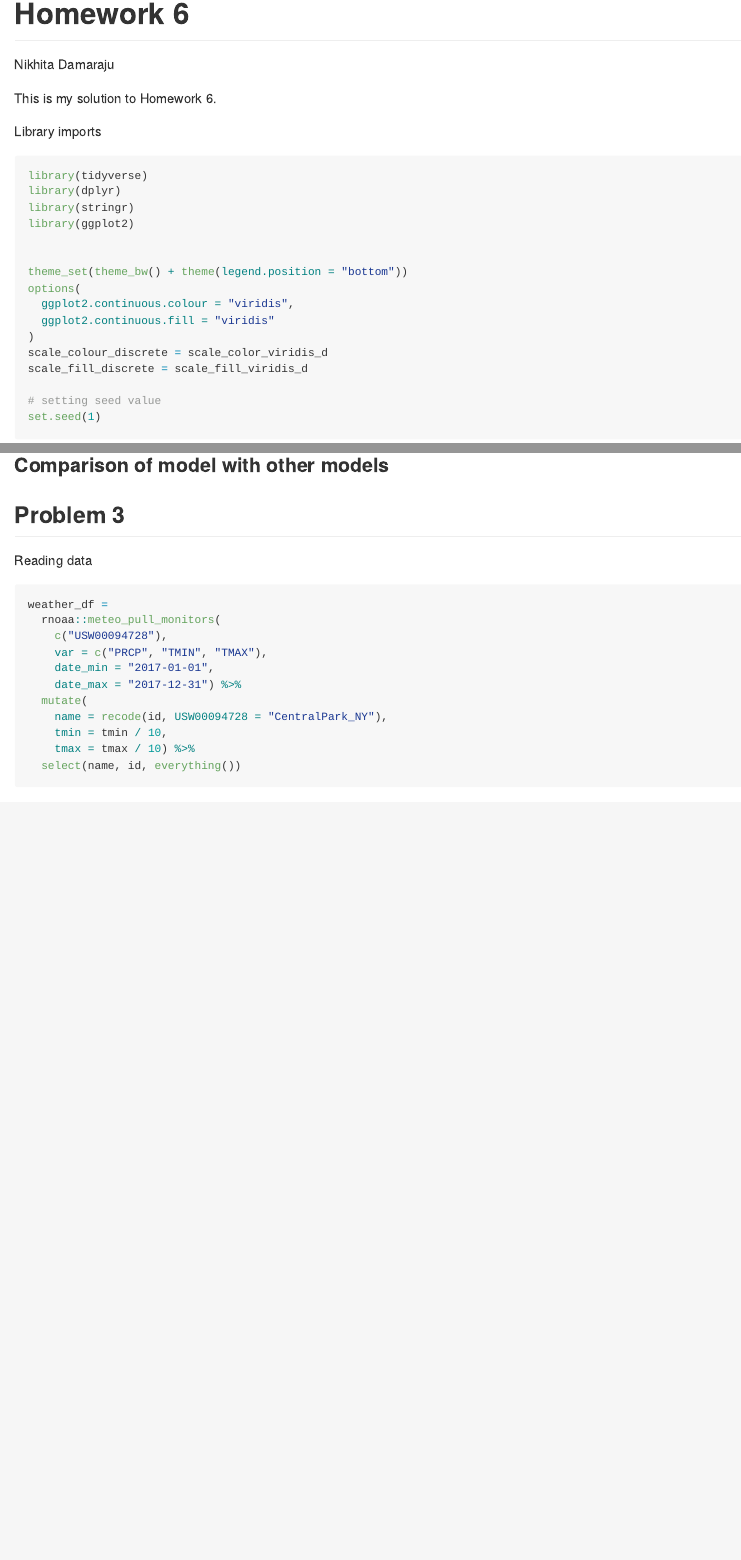
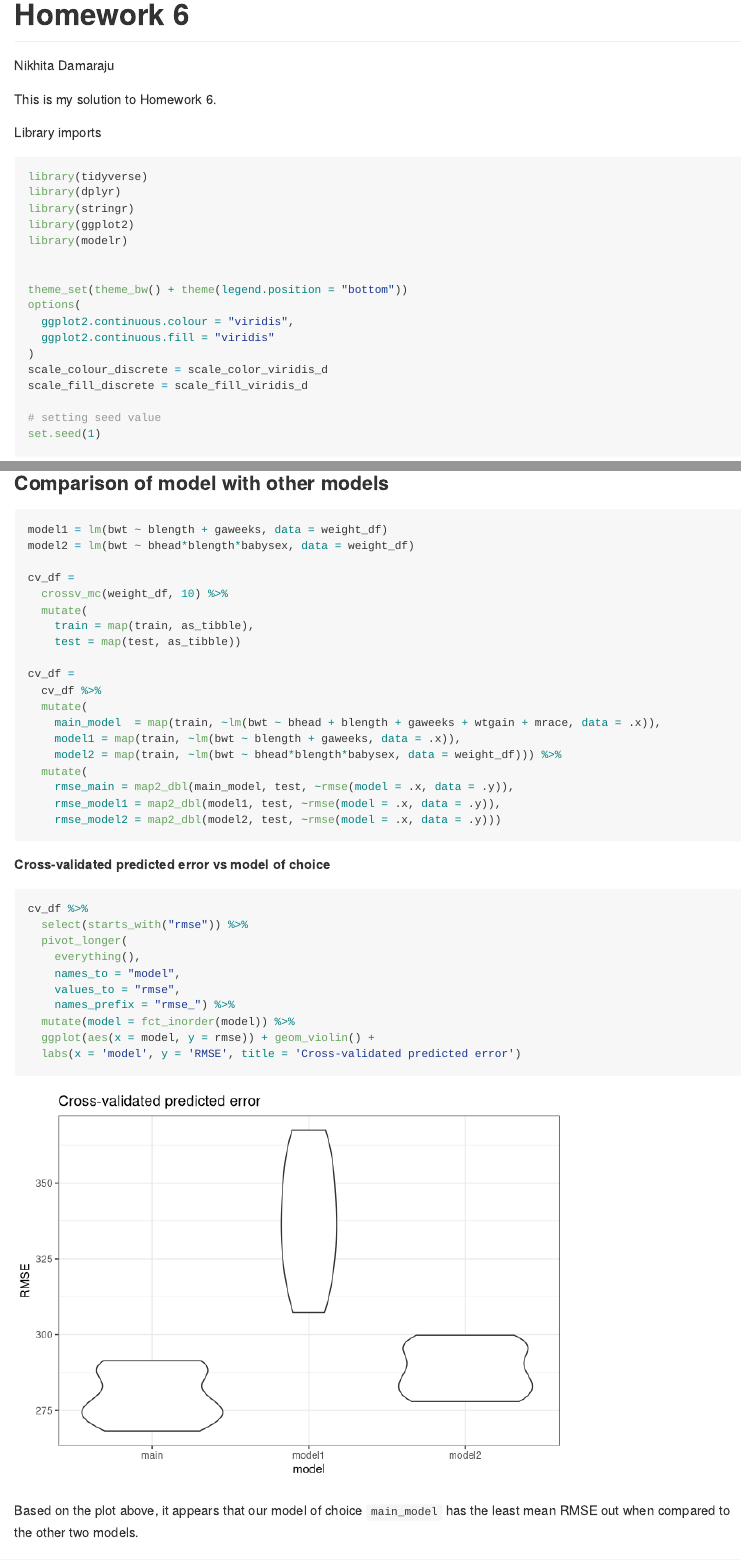
Before and after one commit to nikhitadamaraju/p8105_hw6_nd2674, an R Markdown document (p8105_hw6_nd2674.Rmd): the page in a window 1100 px wide, from its top, and a second part further down, joined at a grey line. Rendered offline with R 4.5, knitr and Pandoc, with nearby package versions; some code elsewhere in the file could not run offline.

Commit message:
Problem2; Complete

````diff
--- a/p8105_hw6_nd2674.Rmd
+++ b/p8105_hw6_nd2674.Rmd
@@ -13,6 +13,7 @@ library(tidyverse)
 library(dplyr)
 library(stringr)
 library(ggplot2)
+library(modelr)
 
 
 theme_set(theme_bw() + theme(legend.position = "bottom"))
@@ -104,6 +113,43 @@ Based on the results above, we pick our predictors as - bhead, blength, ga_weeks
 ### Comparison of model with other models
 
+```{r}
+model1 = lm(bwt ~ blength + gaweeks, data = weight_df)
+model2 = lm(bwt ~ bhead*blength*babysex, data = weight_df)
 
+cv_df =
+  crossv_mc(weight_df, 10) %>%
+  mutate(
+    train = map(train, as_tibble),
+    test = map(test, as_tibble))
+
+cv_df =
+  cv_df %>%
+  mutate(
+    main_model  = map(train, ~lm(bwt ~ bhead + blength + gaweeks + wtgain + mrace, data = .x)),
+    model1 = map(train, ~lm(bwt ~ blength + gaweeks, data = .x)),
+    model2 = map(train, ~lm(bwt ~ bhead*blength*babysex, data = weight_df))) %>%
+  mutate(
+    rmse_main = map2_dbl(main_model, test, ~rmse(model = .x, data = .y)),
+    rmse_model1 = map2_dbl(model1, test, ~rmse(model = .x, data = .y)),
+    rmse_model2 = map2_dbl(model2, test, ~rmse(model = .x, data = .y)))
+```
+
+**Cross-validated predicted error vs model of choice**
+
+```{r}
+cv_df %>%
+  select(starts_with("rmse")) %>%
+  pivot_longer(
+    everything(),
+    names_to = "model",
+    values_to = "rmse",
+    names_prefix = "rmse_") %>%
+  mutate(model = fct_inorder(model)) %>%
+  ggplot(aes(x = model, y = rmse)) + geom_violin() +
+  labs(x = 'model', y = 'RMSE', title = 'Cross-validated predicted error')
+```
+
+Based on the plot above, it appears that our model of choice `main_model` has the least mean RMSE out when compared to the other two models.
 
 ## Problem 3
 
````
Also changed, not shown: p8105_hw6_nd2674.md, p8105_hw6_nd2674_files/figure-gfm/unnamed-chunk-5-1.png (added), p8105_hw6_nd2674_files/figure-gfm/unnamed-chunk-7-1.png (added), p8105_hw6_nd2674.Rmd (22 more changed lines).
